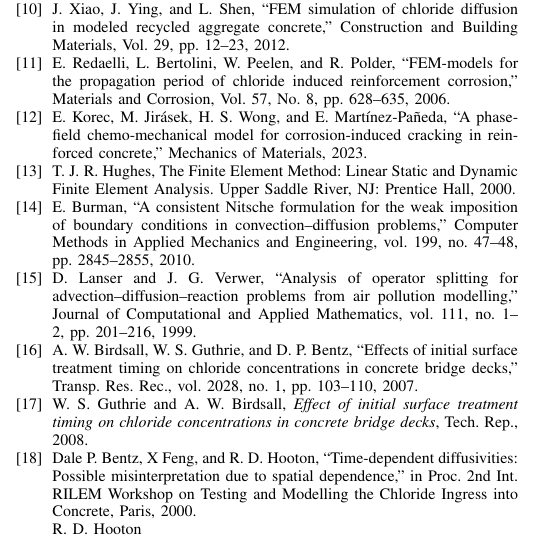
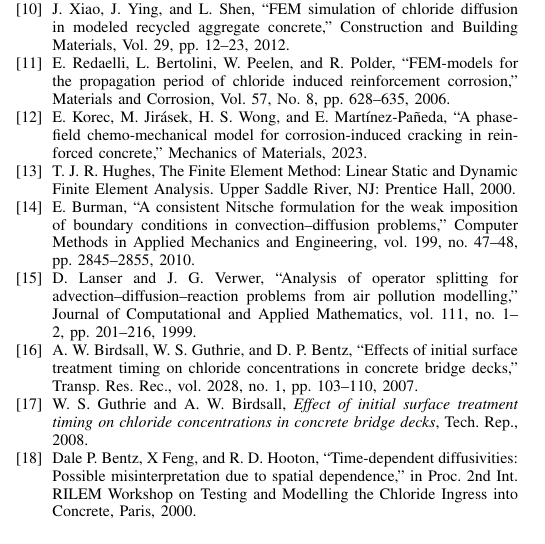
Before and after one commit to Raminpahnabi/i-ETC-Paper, a LaTeX paper (IEEE_Chloride_Paper_Pahnabi.tex): part of one column of page 6 of 6, cut so that both start at the same text. Compiled offline with pdfLaTeX.

Commit message:
After Dr. Guthrie's comments

```diff
--- a/IEEE_Chloride_Paper_Pahnabi.tex
+++ b/IEEE_Chloride_Paper_Pahnabi.tex
@@ -724,8 +724,6 @@ of boundary conditions in convection--diffusion problems,'' Computer Methods in
 \bibitem{b19} W. S. Guthrie and A. W. Birdsall, \textit{Effect of initial surface treatment timing on chloride concentrations in concrete bridge decks}, Tech. Rep., 2008.
 \bibitem{b19} Dale P. Bentz, X Feng, and R. D. Hooton, ``Time-dependent diffusivities: Possible misinterpretation due to spatial dependence,'' in Proc. 2nd Int. RILEM Workshop on Testing and Modelling the Chloride Ingress into Concrete, Paris, 2000.
 
- R. D. Hooton
-
 \end{thebibliography}
 
 \end{document}
```
